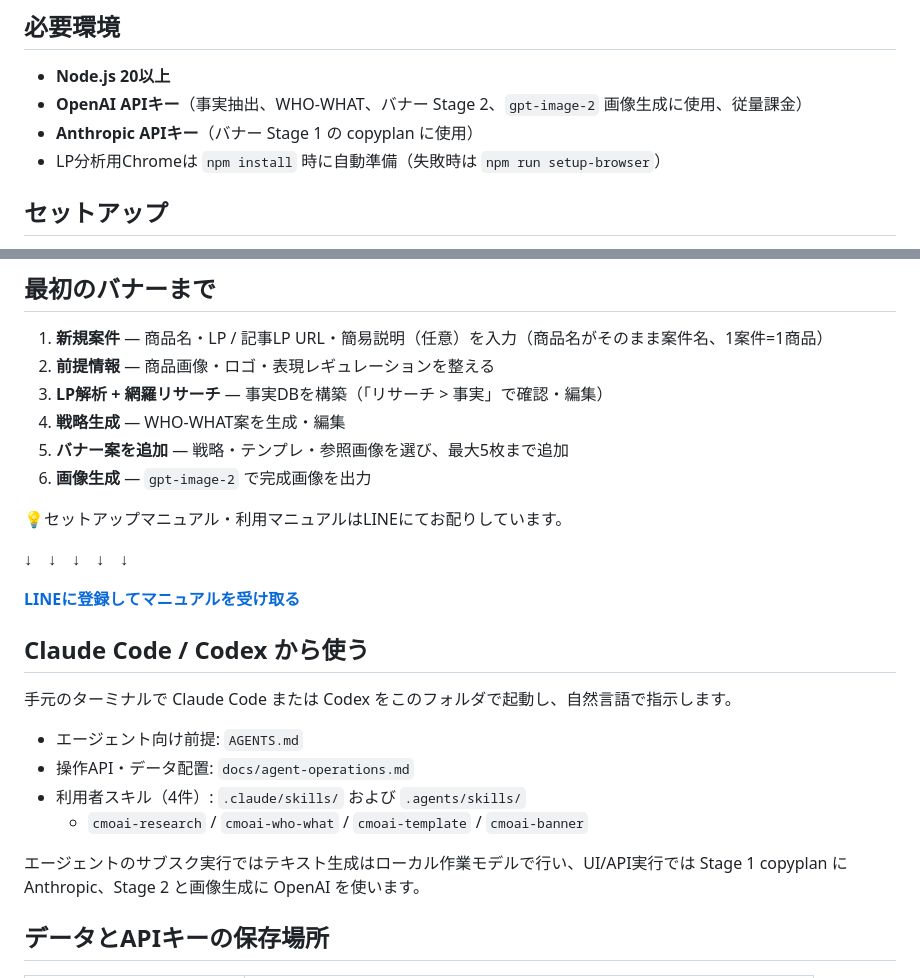
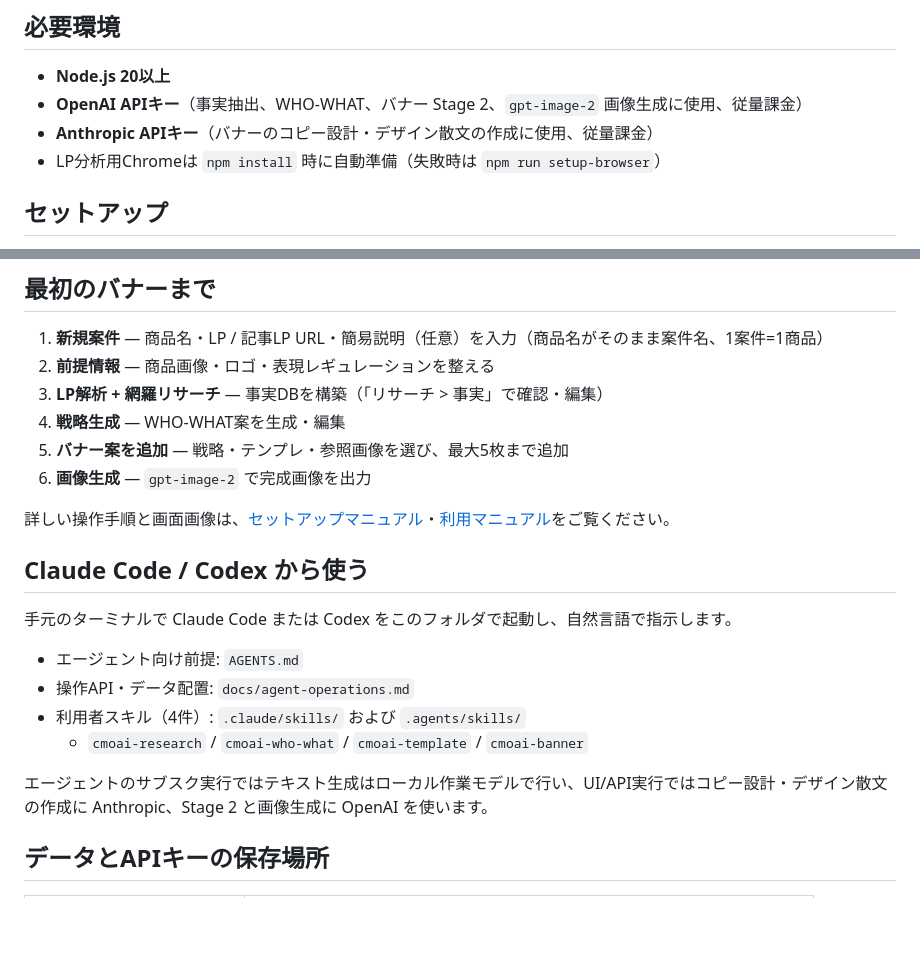
Before and after one commit to k4415/CMO-AI-Lite, a Markdown page: README.md, 2 parts joined by grey strips. Rendered like a GitHub page; blank space fills up the shorter version.

```diff
--- a/README.md
+++ b/README.md
@@ -35,7 +45,7 @@ Gitを利用する場合は `git clone https://github.com/k4415/CMO-AI-Lite.git`
 
 - **Node.js 20以上**
 - **OpenAI APIキー**（事実抽出、WHO-WHAT、バナー Stage 2、`gpt-image-2` 画像生成に使用、従量課金）
-- **Anthropic APIキー**（バナー Stage 1 の copyplan に使用）
+- **Anthropic APIキー**（バナーのコピー設計・デザイン散文の作成に使用、従量課金）
 - LP分析用Chromeは `npm install` 時に自動準備（失敗時は `npm run setup-browser`）
 
 ## セットアップ
@@ -61,11 +71,7 @@ npm run dev
 5. **バナー案を追加** — 戦略・テンプレ・参照画像を選び、最大5枚まで追加
 6. **画像生成** — `gpt-image-2` で完成画像を出力
 
-💡セットアップマニュアル・利用マニュアルはLINEにてお配りしています。
-
-↓　↓　↓　↓　↓
-
-**[LINEに登録してマニュアルを受け取る](https://lin.ee/ZnqxpPn)**
+詳しい操作手順と画面画像は、[セットアップマニュアル](docs/setup-manual.md)・[利用マニュアル](docs/user-manual.md)をご覧ください。
 
 ## Claude Code / Codex から使う
 
@@ -76,7 +82,7 @@ npm run dev
 - 利用者スキル（4件）: `.claude/skills/` および `.agents/skills/`
   - `cmoai-research` / `cmoai-who-what` / `cmoai-template` / `cmoai-banner`
 
-エージェントのサブスク実行ではテキスト生成はローカル作業モデルで行い、UI/API実行では Stage 1 copyplan に Anthropic、Stage 2 と画像生成に OpenAI を使います。
+エージェントのサブスク実行ではテキスト生成はローカル作業モデルで行い、UI/API実行ではコピー設計・デザイン散文の作成に Anthropic、Stage 2 と画像生成に OpenAI を使います。
 
 ## データとAPIキーの保存場所
 
```
Also changed, not shown: other parts of README.md (+12 -2 lines), docs/setup-manual.md (added, +247 -0 lines), docs/user-manual.md (added, +228 -0 lines).
